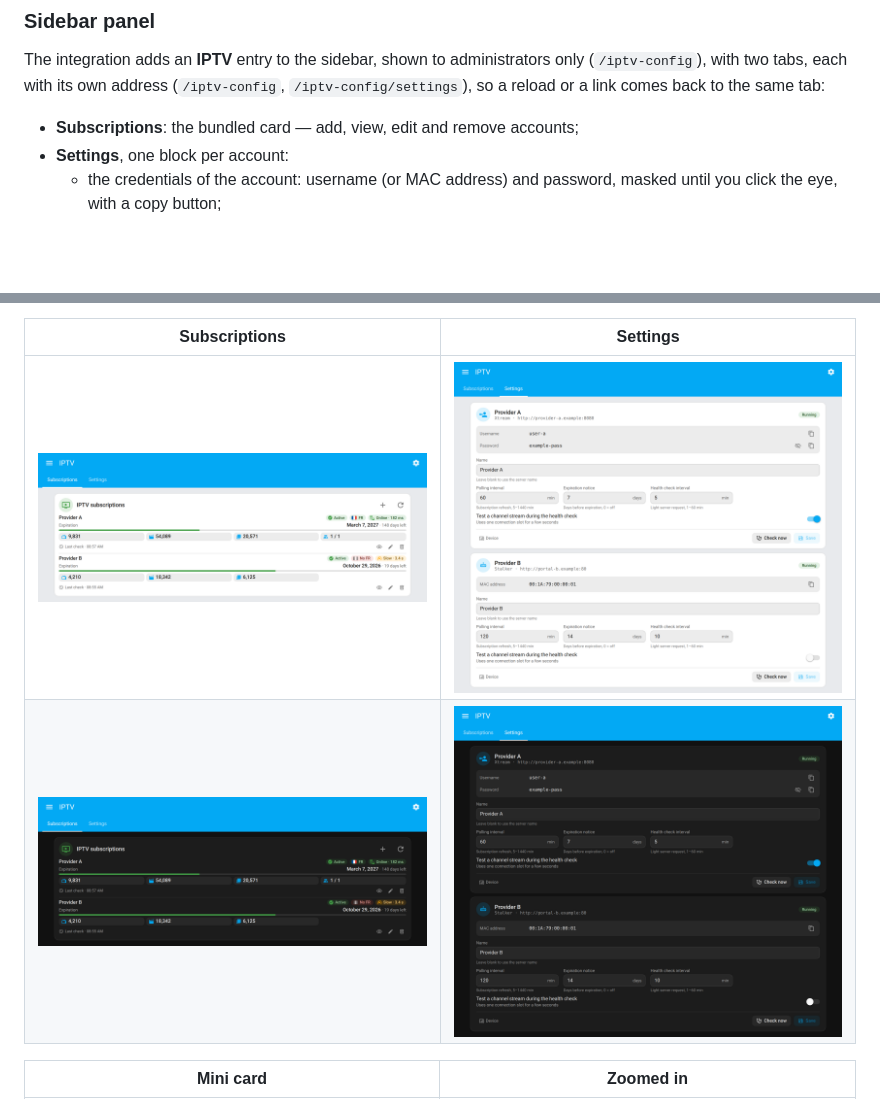
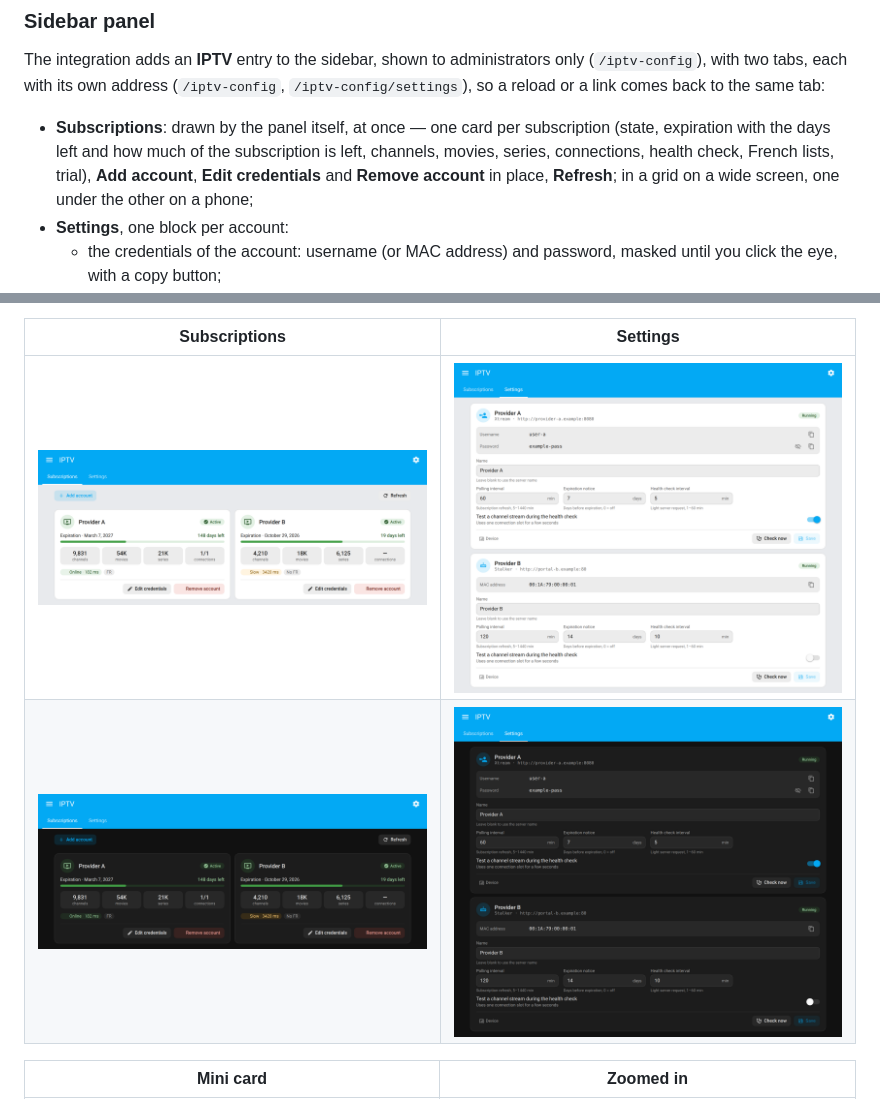
Before and after one commit to juju35/ha-iptv, a Markdown page: README.md, 2 parts joined by grey strips. Drawn GitHub-style; pictures changed too: screenshots/panel-dark.png, screenshots/panel.png; blank space fills up the shorter version.

```diff
--- a/README.md
+++ b/README.md
@@ -133,7 +133,7 @@ The notification names the account and its expiration date, is refreshed once a
 
 The integration adds an **IPTV** entry to the sidebar, shown to administrators only (`/iptv-config`), with two tabs, each with its own address (`/iptv-config`, `/iptv-config/settings`), so a reload or a link comes back to the same tab:
 
-- **Subscriptions**: the bundled card — add, view, edit and remove accounts;
+- **Subscriptions**: drawn by the panel itself, at once — one card per subscription (state, expiration with the days left and how much of the subscription is left, channels, movies, series, connections, health check, French lists, trial), **Add account**, **Edit credentials** and **Remove account** in place, **Refresh**; in a grid on a wide screen, one under the other on a phone;
 - **Settings**, one block per account:
   - the credentials of the account: username (or MAC address) and password, masked until you click the eye, with a copy button;
   - a settings form: name (blank = the server name), refresh interval, notification before expiration, health check interval and stream test — the same options and limits as **Configure**;
```
Also changed, not shown: CHANGELOG.md (+6 -0 lines), custom_components/iptv/AGENT.md (+3 -3 lines), 6 other files.
